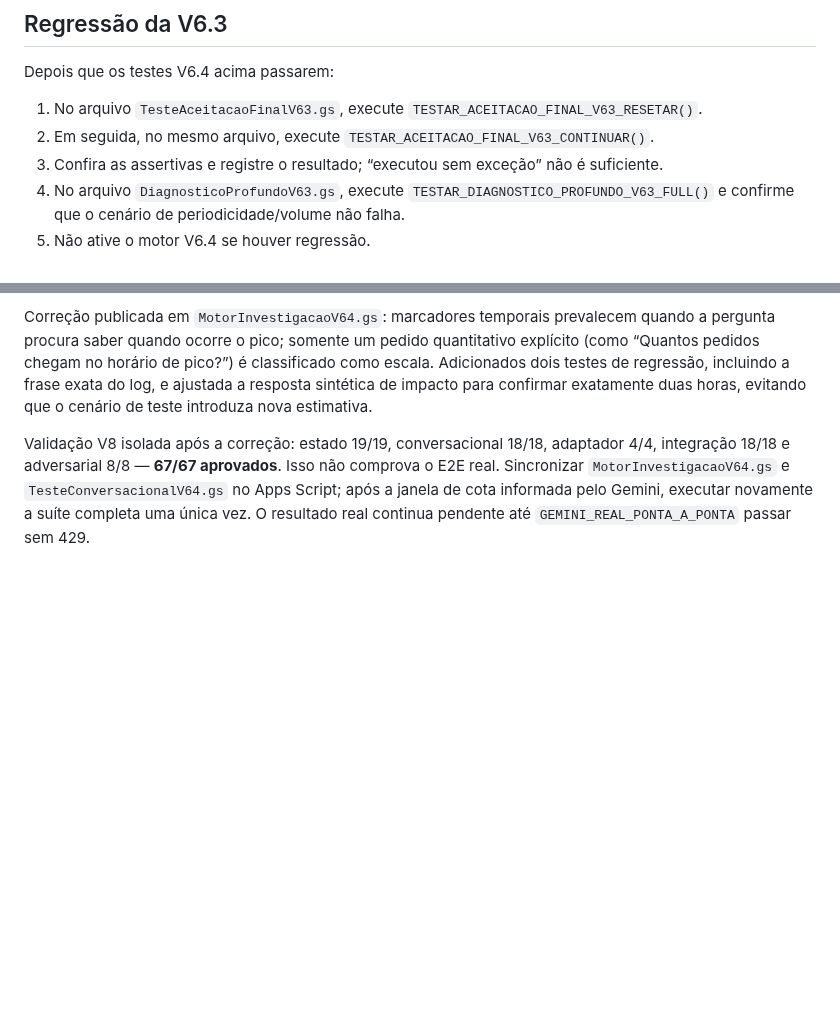
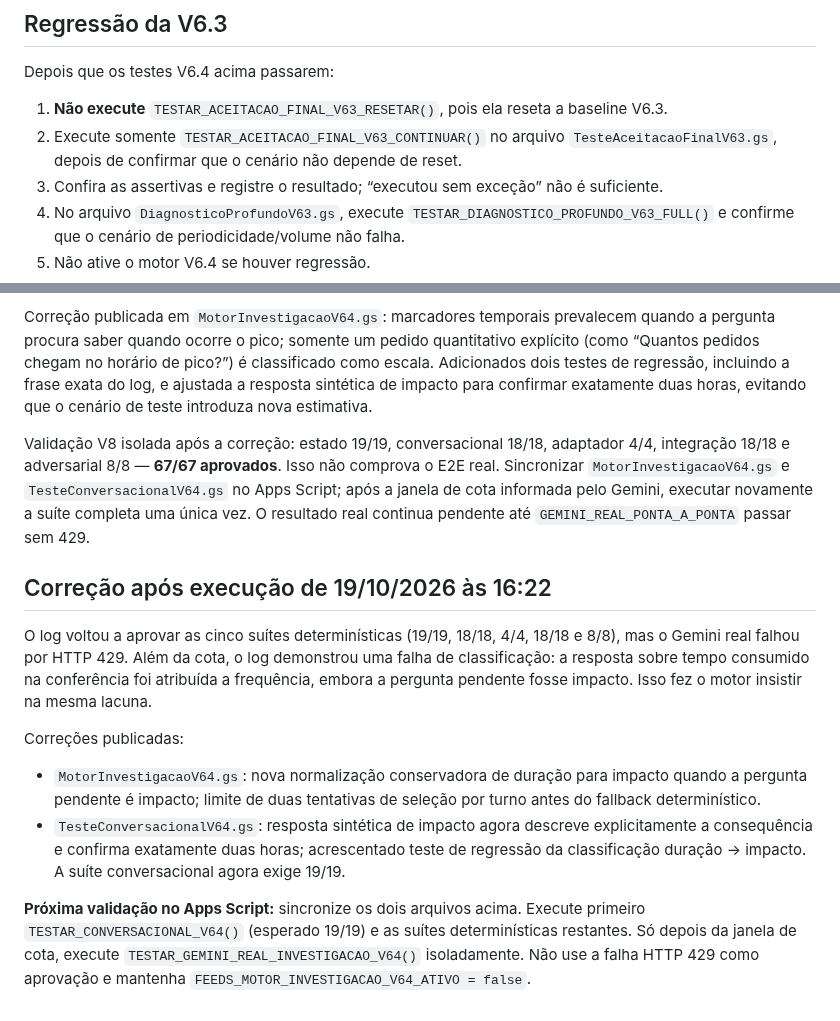
Before and after one commit to daluzdiego/FeedsSolutions, a Markdown page: GUIA_TESTES_V64.md, 2 parts joined by grey strips. Drawn GitHub-style; blank space fills up the shorter version.

Commit message:
Documenta correção de impacto e teste Gemini isolado

```diff
--- a/GUIA_TESTES_V64.md
+++ b/GUIA_TESTES_V64.md
@@ -28,8 +28,8 @@ O teste 5 chama o Gemini real, usa somente uma conversa sintética e registra ap
 
 Depois que os testes V6.4 acima passarem:
 
-1. No arquivo `TesteAceitacaoFinalV63.gs`, execute `TESTAR_ACEITACAO_FINAL_V63_RESETAR()`.
-2. Em seguida, no mesmo arquivo, execute `TESTAR_ACEITACAO_FINAL_V63_CONTINUAR()`.
+1. **Não execute** `TESTAR_ACEITACAO_FINAL_V63_RESETAR()`, pois ela reseta a baseline V6.3.
+2. Execute somente `TESTAR_ACEITACAO_FINAL_V63_CONTINUAR()` no arquivo `TesteAceitacaoFinalV63.gs`, depois de confirmar que o cenário não depende de reset.
 3. Confira as assertivas e registre o resultado; “executou sem exceção” não é suficiente.
 4. No arquivo `DiagnosticoProfundoV63.gs`, execute `TESTAR_DIAGNOSTICO_PROFUNDO_V63_FULL()` e confirme que o cenário de periodicidade/volume não falha.
 5. Não ative o motor V6.4 se houver regressão.
@@ -104,3 +104,14 @@ O log real mostrou cinco suítes determinísticas aprovadas (19/19 estado, 16/16
 Correção publicada em `MotorInvestigacaoV64.gs`: marcadores temporais prevalecem quando a pergunta procura saber quando ocorre o pico; somente um pedido quantitativo explícito (como “Quantos pedidos chegam no horário de pico?”) é classificado como escala. Adicionados dois testes de regressão, incluindo a frase exata do log, e ajustada a resposta sintética de impacto para confirmar exatamente duas horas, evitando que o cenário de teste introduza nova estimativa.
 
 Validação V8 isolada após a correção: estado 19/19, conversacional 18/18, adaptador 4/4, integração 18/18 e adversarial 8/8 — **67/67 aprovados**. Isso não comprova o E2E real. Sincronizar `MotorInvestigacaoV64.gs` e `TesteConversacionalV64.gs` no Apps Script; após a janela de cota informada pelo Gemini, executar novamente a suíte completa uma única vez. O resultado real continua pendente até `GEMINI_REAL_PONTA_A_PONTA` passar sem 429.
+
+
+## Correção após execução de 19/10/2026 às 16:22
+
+O log voltou a aprovar as cinco suítes determinísticas (19/19, 18/18, 4/4, 18/18 e 8/8), mas o Gemini real falhou por HTTP 429. Além da cota, o log demonstrou uma falha de classificação: a resposta sobre tempo consumido na conferência foi atribuída a frequência, embora a pergunta pendente fosse impacto. Isso fez o motor insistir na mesma lacuna.
+
+Correções publicadas:
+- `MotorInvestigacaoV64.gs`: nova normalização conservadora de duração para impacto quando a pergunta pendente é impacto; limite de duas tentativas de seleção por turno antes do fallback determinístico.
+- `TesteConversacionalV64.gs`: resposta sintética de impacto agora descreve explicitamente a consequência e confirma exatamente duas horas; acrescentado teste de regressão da classificação duração → impacto. A suíte conversacional agora exige 19/19.
+
+**Próxima validação no Apps Script:** sincronize os dois arquivos acima. Execute primeiro `TESTAR_CONVERSACIONAL_V64()` (esperado 19/19) e as suítes determinísticas restantes. Só depois da janela de cota, execute `TESTAR_GEMINI_REAL_INVESTIGACAO_V64()` isoladamente. Não use a falha HTTP 429 como aprovação e mantenha `FEEDS_MOTOR_INVESTIGACAO_V64_ATIVO = false`.
```
